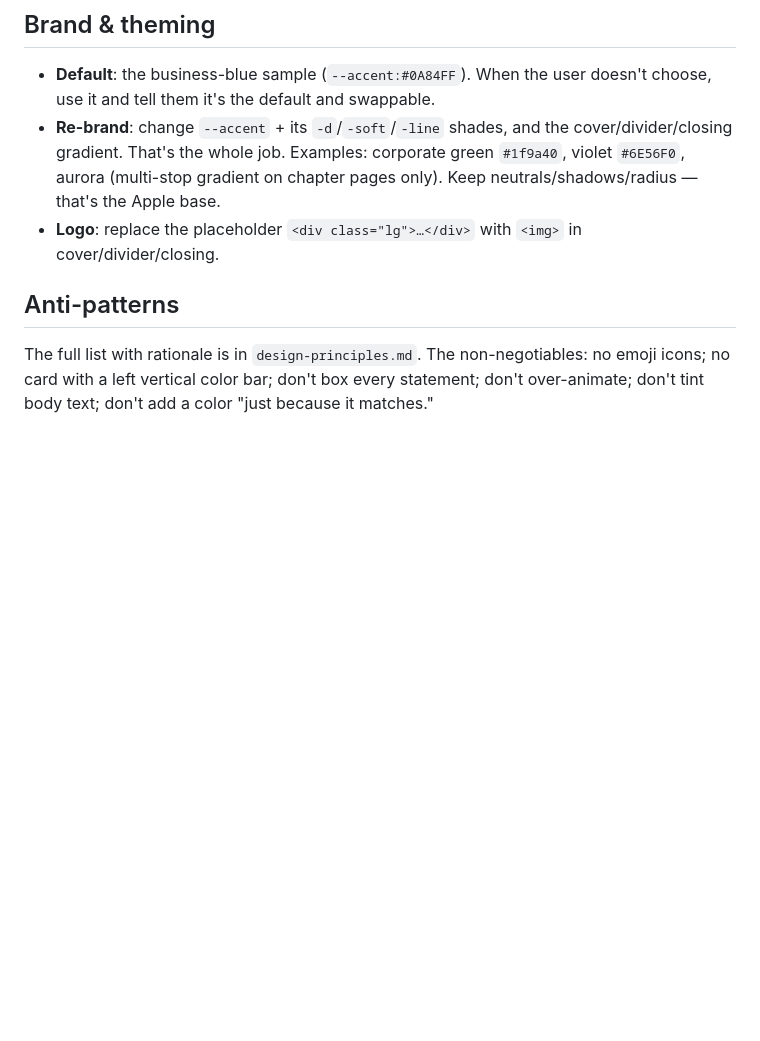
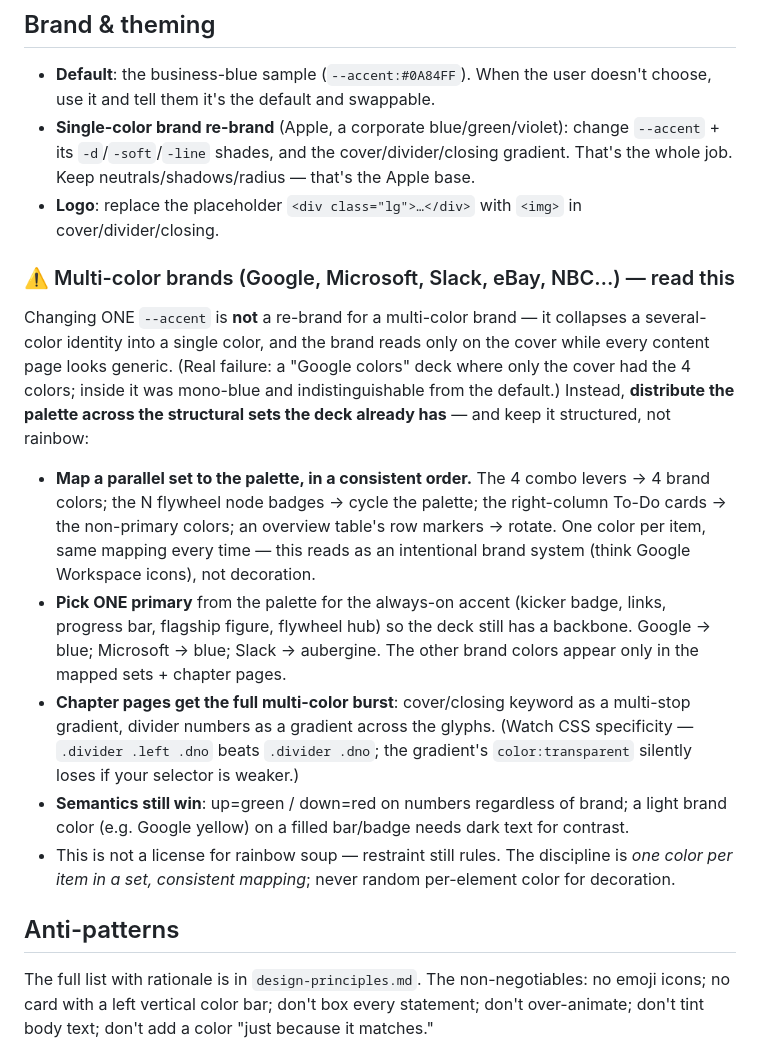
Before and after one commit to aurthur/aliang-shuzhi-html-ppt, a Markdown page: references/design-system.md, the part around the change. Drawn GitHub-style; blank space fills up the shorter version.

Commit message:
Design system: handle multi-color brands (Google/Microsoft/Slack…)
Changing one --accent collapses a multi-color identity into a single color (only
the cover reads as the brand). Add explicit guidance to distribute the palette
across structural sets (levers / flywheel nodes / to-do cards each take a brand
color in a consistent order; chapter numbers/keywords use a multi-stop gradient),
keep one primary as the backbone, semantics stay green/red, watch CSS specificity
on gradient text. Not a license for rainbow — one color per item in a set.

Co-Authored-By: Claude Opus 4.8 <noreply@anthropic.com>

```diff
--- a/references/design-system.md
+++ b/references/design-system.md
@@ -133,10 +133,33 @@ say what the slide is *about*, not a slogan. No sub-subtitles competing with the
 
 - **Default**: the business-blue sample (`--accent:#0A84FF`). When the user doesn't choose, use it and
   tell them it's the default and swappable.
-- **Re-brand**: change `--accent` + its `-d`/`-soft`/`-line` shades, and the cover/divider/closing
-  gradient. That's the whole job. Examples: corporate green `#1f9a40`, violet `#6E56F0`, aurora
-  (multi-stop gradient on chapter pages only). Keep neutrals/shadows/radius — that's the Apple base.
+- **Single-color brand re-brand** (Apple, a corporate blue/green/violet): change `--accent` + its
+  `-d`/`-soft`/`-line` shades, and the cover/divider/closing gradient. That's the whole job. Keep
+  neutrals/shadows/radius — that's the Apple base.
 - **Logo**: replace the placeholder `<div class="lg">…</div>` with `<img>` in cover/divider/closing.
+
+### ⚠️ Multi-color brands (Google, Microsoft, Slack, eBay, NBC…) — read this
+
+Changing ONE `--accent` is **not** a re-brand for a multi-color brand — it collapses a several-color
+identity into a single color, and the brand reads only on the cover while every content page looks
+generic. (Real failure: a "Google colors" deck where only the cover had the 4 colors; inside it was
+mono-blue and indistinguishable from the default.) Instead, **distribute the palette across the
+structural sets the deck already has** — and keep it structured, not rainbow:
+
+- **Map a parallel set to the palette, in a consistent order.** The 4 combo levers → 4 brand colors;
+  the N flywheel node badges → cycle the palette; the right-column To-Do cards → the non-primary
+  colors; an overview table's row markers → rotate. One color per item, same mapping every time —
+  this reads as an intentional brand system (think Google Workspace icons), not decoration.
+- **Pick ONE primary** from the palette for the always-on accent (kicker badge, links, progress bar,
+  flagship figure, flywheel hub) so the deck still has a backbone. Google → blue; Microsoft → blue;
+  Slack → aubergine. The other brand colors appear only in the mapped sets + chapter pages.
+- **Chapter pages get the full multi-color burst**: cover/closing keyword as a multi-stop gradient,
+  divider numbers as a gradient across the glyphs. (Watch CSS specificity — `.divider .left .dno`
+  beats `.divider .dno`; the gradient's `color:transparent` silently loses if your selector is weaker.)
+- **Semantics still win**: up=green / down=red on numbers regardless of brand; a light brand color
+  (e.g. Google yellow) on a filled bar/badge needs dark text for contrast.
+- This is not a license for rainbow soup — restraint still rules. The discipline is *one color per
+  item in a set, consistent mapping*; never random per-element color for decoration.
 
 ## Anti-patterns
 
```
Also changed, not shown: SKILL.md (+10 -4 lines).
